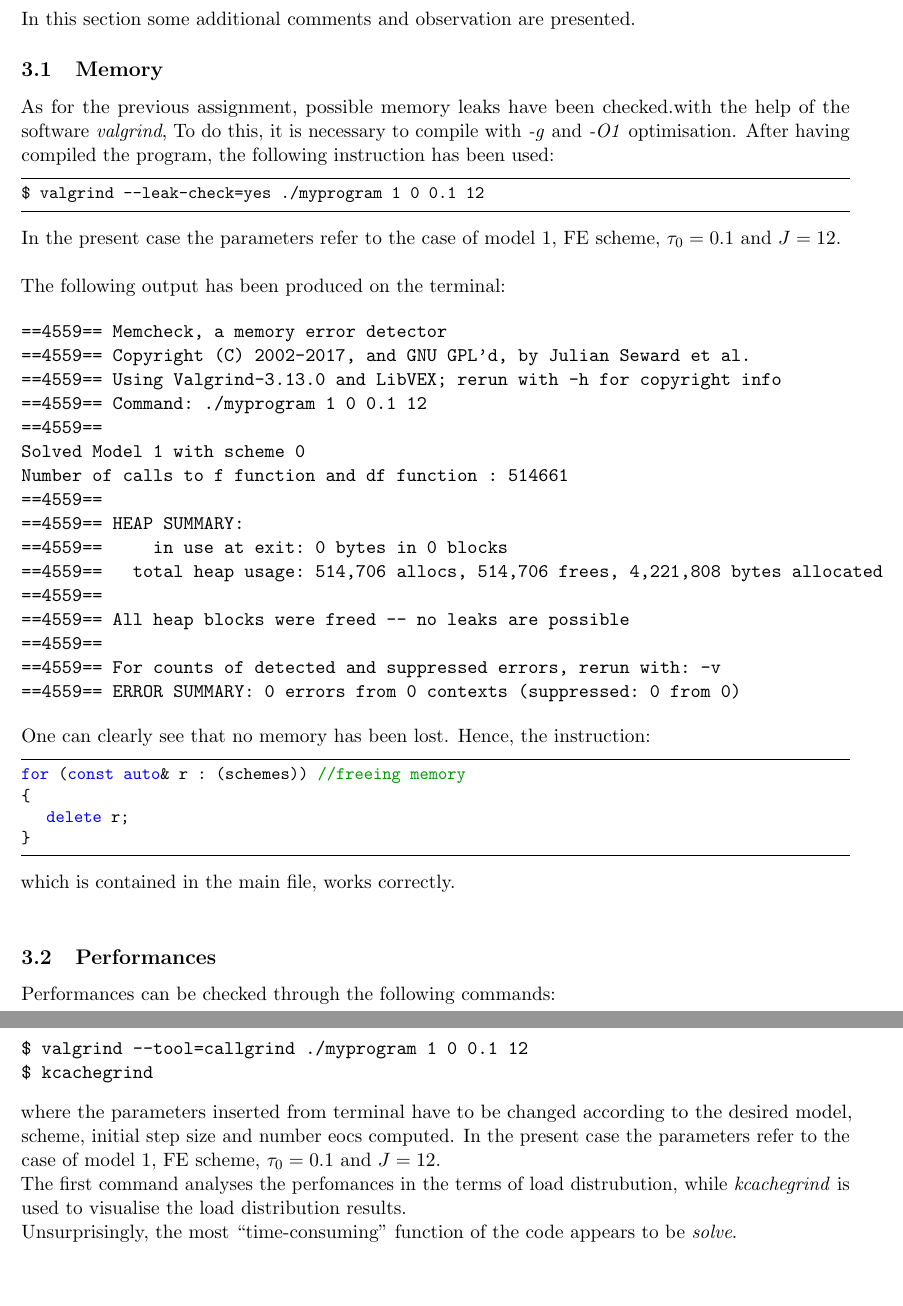
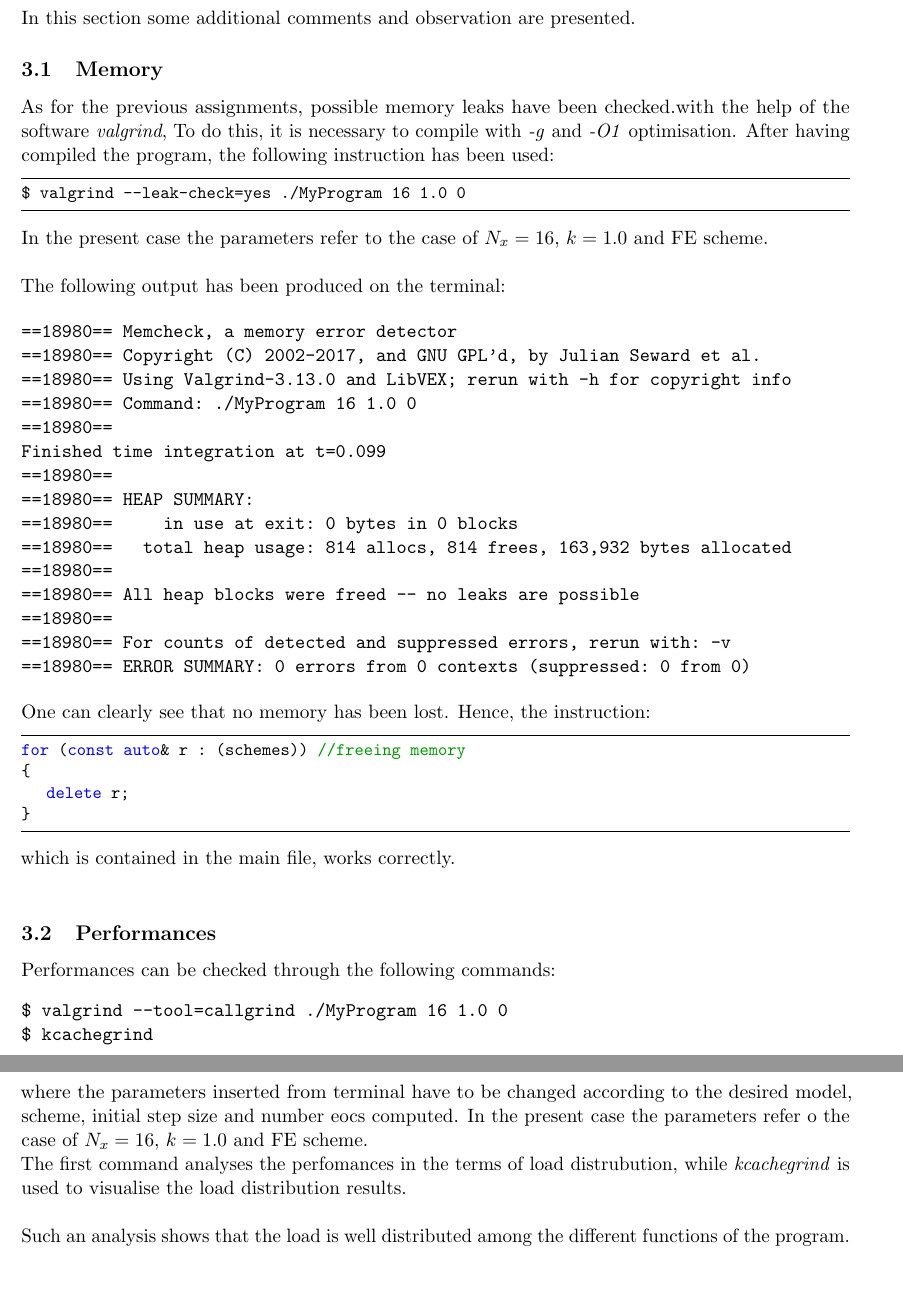
Before and after one commit to fabiomiceli1994/assignment4, a LaTeX problem sheet (u1894945-assignment4.tex): two parts of pages 9 and 10 of 11, joined at a grey line, cut so that both start at the same text, the shorter picture padded with empty space. Compiled offline with pdfLaTeX.

Commit message:
makefile and valgrind done

```diff
--- a/u1894945-assignment4.tex
+++ b/u1894945-assignment4.tex
@@ -407,34 +407,33 @@ k_2=, \quad\tau_2=, \quad N_{x_2}=
 In this section some additional comments and observation are presented.
 
 \subsection{Memory}
-As for the previous assignment, possible memory leaks have been checked.with the help of the software \emph{valgrind}, To do this, it is necessary to compile with \emph{-g} and \emph{-O1} optimisation. After having compiled the program, the following instruction has been used:
+As for the previous assignments, possible memory leaks have been checked.with the help of the software \emph{valgrind}, To do this, it is necessary to compile with \emph{-g} and \emph{-O1} optimisation. After having compiled the program, the following instruction has been used:
 
 
 \begin{lstlisting}
-$ valgrind --leak-check=yes ./myprogram 1 0 0.1 12
+$ valgrind --leak-check=yes ./MyProgram 16 1.0 0
 \end{lstlisting}
 
-In the present case the parameters refer to the case of model 1, FE scheme, $\tau_0=0.1$ and $J=12$.\\
+In the present case the parameters refer to the case of $N_x=16$, $k=1.0$ and FE scheme.\\
 
 The following output has been produced on the terminal:
 
 \begin{verbatim}
-==4559== Memcheck, a memory error detector
-==4559== Copyright (C) 2002-2017, and GNU GPL'd, by Julian Seward et al.
-==4559== Using Valgrind-3.13.0 and LibVEX; rerun with -h for copyright info
-==4559== Command: ./myprogram 1 0 0.1 12
-==4559==
-Solved Model 1 with scheme 0
-Number of calls to f function and df function : 514661
-==4559==
-==4559== HEAP SUMMARY:
-==4559==     in use at exit: 0 bytes in 0 blocks
-==4559==   total heap usage: 514,706 allocs, 514,706 frees, 4,221,808 bytes allocated
-==4559==
-==4559== All heap blocks were freed -- no leaks are possible
-==4559==
-==4559== For counts of detected and suppressed errors, rerun with: -v
-==4559== ERROR SUMMARY: 0 errors from 0 contexts (suppressed: 0 from 0)
+==18980== Memcheck, a memory error detector
+==18980== Copyright (C) 2002-2017, and GNU GPL'd, by Julian Seward et al.
+==18980== Using Valgrind-3.13.0 and LibVEX; rerun with -h for copyright info
+==18980== Command: ./MyProgram 16 1.0 0
+==18980==
+Finished time integration at t=0.099
+==18980==
+==18980== HEAP SUMMARY:
+==18980==     in use at exit: 0 bytes in 0 blocks
+==18980==   total heap usage: 814 allocs, 814 frees, 163,932 bytes allocated
+==18980==
+==18980== All heap blocks were freed -- no leaks are possible
+==18980==
+==18980== For counts of detected and suppressed errors, rerun with: -v
+==18980== ERROR SUMMARY: 0 errors from 0 contexts (suppressed: 0 from 0)
 \end{verbatim}
 
 One can clearly see that no memory has been lost. Hence, the instruction:
@@ -452,14 +451,15 @@ which is contained in the main file, works correctly.\\
 \label{subsec:perf}
 Performances can be checked through the following commands:
 \begin{verbatim}
-$ valgrind --tool=callgrind ./myprogram 1 0 0.1 12
+$ valgrind --tool=callgrind ./MyProgram 16 1.0 0
 $ kcachegrind
 \end{verbatim}
 
-where the parameters inserted from terminal have to be changed according to the desired model, scheme, initial step size and number eocs computed. In the present case the parameters refer to the case of model 1, FE scheme, $\tau_0=0.1$ and $J=12$.
+where the parameters inserted from terminal have to be changed according to the desired model, scheme, initial step size and number eocs computed. In the present case the parameters refer o the case of $N_x=16$, $k=1.0$ and FE scheme.\\
+The first command analyses the perfomances in the terms of load distrubution, while \emph{kcachegrind} is used to visualise the load distribution results.\\
 
-The first command analyses the perfomances in the terms of load distrubution, while \emph{kcachegrind} is used to visualise the load distribution results.\\
-Unsurprisingly, the most ``time-consuming" function of the code appears to be \emph{solve}.\\
+Such an analysis shows that the load is well distributed among the different functions of the program.\\
+
 
 
 \cleardoublepage
```
Also changed, not shown: Makefile, README.txt, u1894945-assignment4.pdf, u1894945-assignment4.tex (2 more changed lines), 8 other files.
